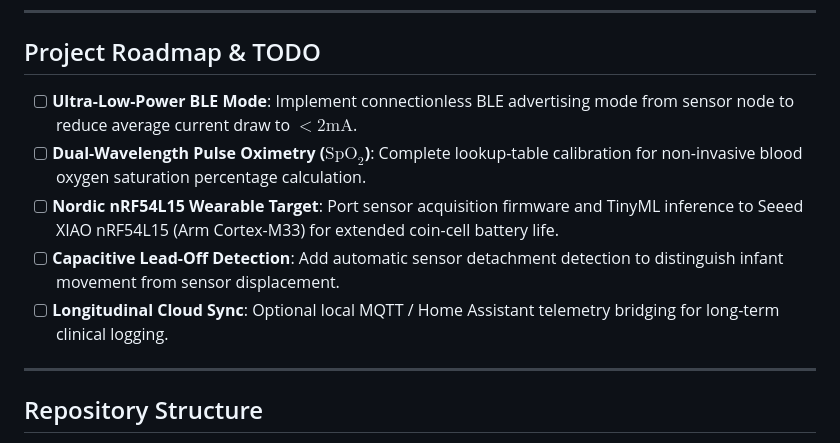
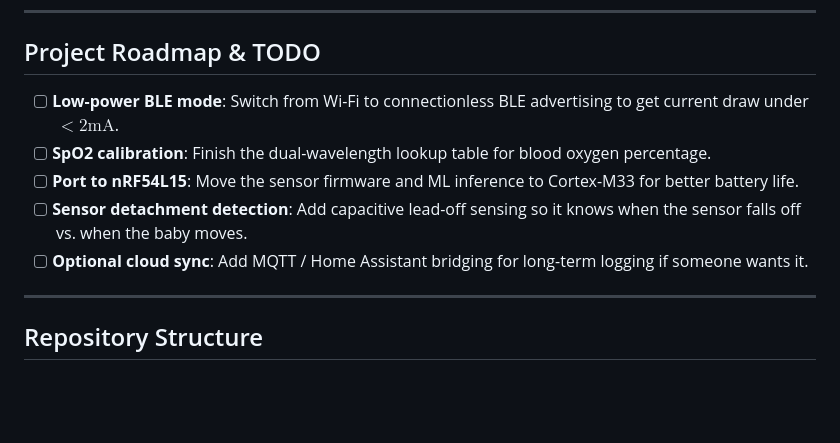
Before and after one commit to Trip64/BabyAid, a Markdown page: README.md, the part around one of its changes. Drawn GitHub-style; blank space fills up the shorter version.

```diff
--- a/README.md
+++ b/README.md
@@ -138,11 +138,11 @@ flowchart LR
 
 ## Project Roadmap & TODO
 
-- [ ] **Ultra-Low-Power BLE Mode**: Implement connectionless BLE advertising mode from sensor node to reduce average current draw to $< 2\text{mA}$.
-- [ ] **Dual-Wavelength Pulse Oximetry ($\text{SpO}_2$)**: Complete lookup-table calibration for non-invasive blood oxygen saturation percentage calculation.
-- [ ] **Nordic nRF54L15 Wearable Target**: Port sensor acquisition firmware and TinyML inference to Seeed XIAO nRF54L15 (Arm Cortex-M33) for extended coin-cell battery life.
-- [ ] **Capacitive Lead-Off Detection**: Add automatic sensor detachment detection to distinguish infant movement from sensor displacement.
-- [ ] **Longitudinal Cloud Sync**: Optional local MQTT / Home Assistant telemetry bridging for long-term clinical logging.
+- [ ] **Low-power BLE mode**: Switch from Wi-Fi to connectionless BLE advertising to get current draw under $< 2\text{mA}$.
+- [ ] **SpO2 calibration**: Finish the dual-wavelength lookup table for blood oxygen percentage.
+- [ ] **Port to nRF54L15**: Move the sensor firmware and ML inference to Cortex-M33 for better battery life.
+- [ ] **Sensor detachment detection**: Add capacitive lead-off sensing so it knows when the sensor falls off vs. when the baby moves.
+- [ ] **Optional cloud sync**: Add MQTT / Home Assistant bridging for long-term logging if someone wants it.
 
 ---
 
```
Also changed, not shown: other parts of README.md (+14 -14 lines).
